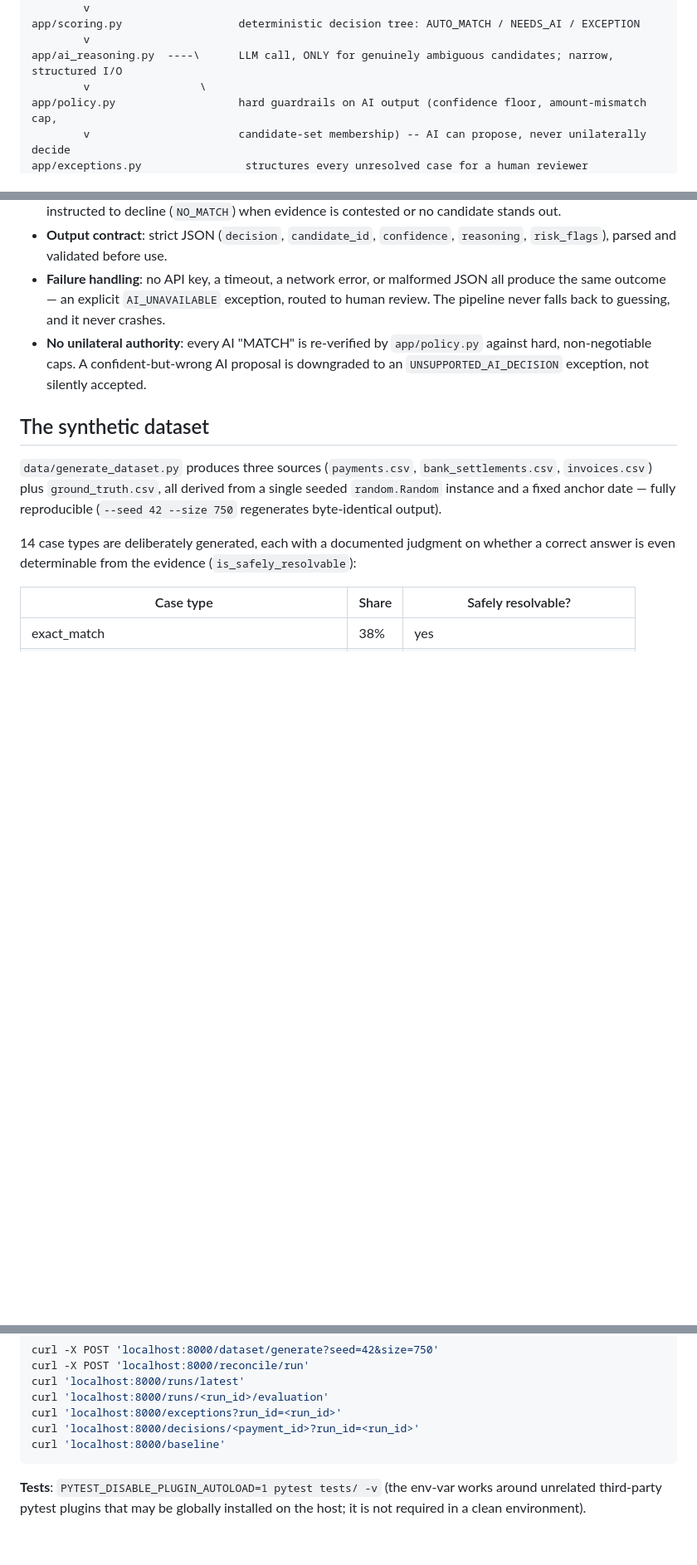
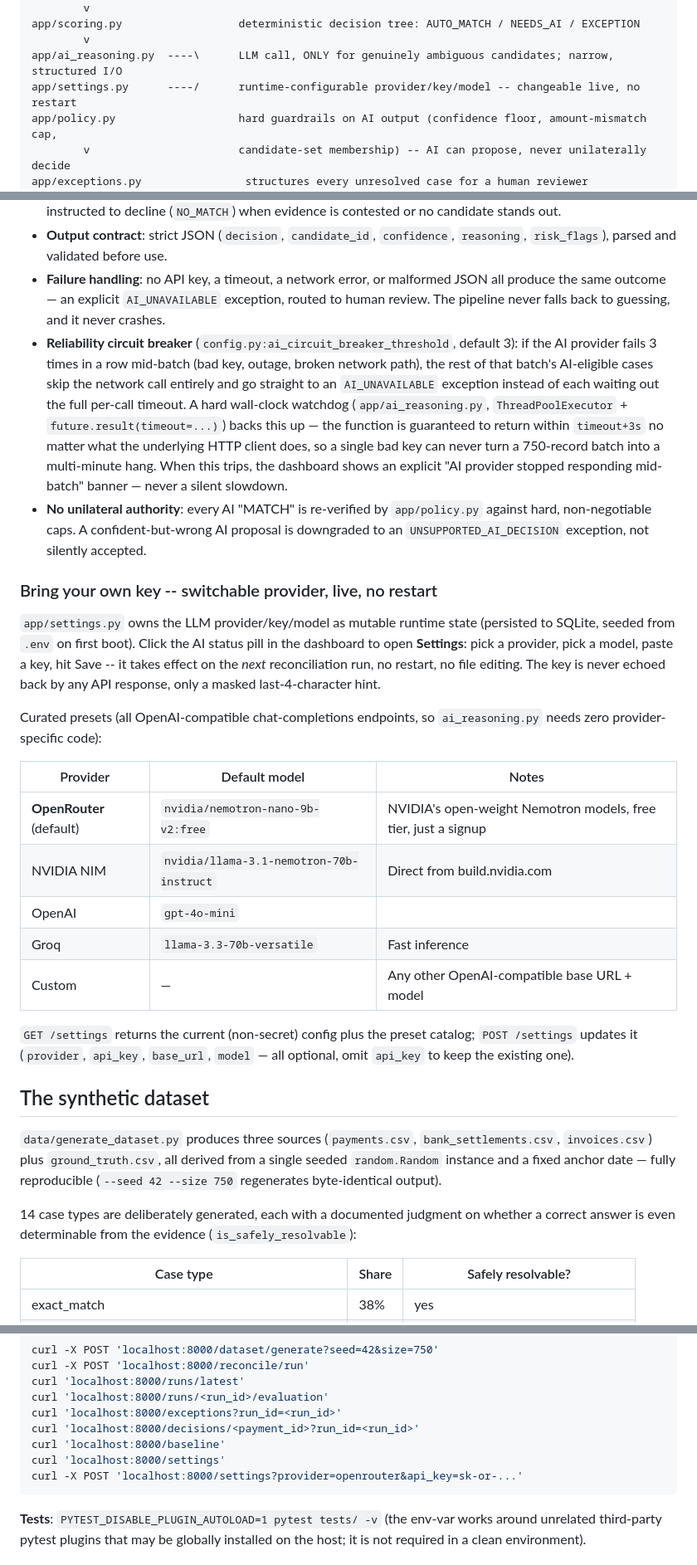
Before and after one commit to Vishnu-3727/veyra, a Markdown page: README.md, 3 parts joined by grey strips. Shown: that part at 83% size. Rendered like a GitHub page; blank space fills up the shorter version.

````diff
--- a/README.md
+++ b/README.md
@@ -73,7 +73,7 @@ app/candidates.py               blocking (settlement window + amount tolerance +
 app/scoring.py                  deterministic decision tree: AUTO_MATCH / NEEDS_AI / EXCEPTION
         v
 app/ai_reasoning.py  ----\      LLM call, ONLY for genuinely ambiguous candidates; narrow, structured I/O
-        v                 \
+app/settings.py      ----/      runtime-configurable provider/key/model -- changeable live, no restart
 app/policy.py                   hard guardrails on AI output (confidence floor, amount-mismatch cap,
         v                       candidate-set membership) -- AI can propose, never unilaterally decide
 app/exceptions.py                structures every unresolved case for a human reviewer
@@ -109,7 +109,24 @@ Every box is a small, independently-testable module. No queues, no vector DB, no
 - **Input**: the LLM sees precomputed, trustworthy features — not raw data it has to re-derive — and is explicitly instructed to decline (`NO_MATCH`) when evidence is contested or no candidate stands out.
 - **Output contract**: strict JSON (`decision`, `candidate_id`, `confidence`, `reasoning`, `risk_flags`), parsed and validated before use.
 - **Failure handling**: no API key, a timeout, a network error, or malformed JSON all produce the same outcome — an explicit `AI_UNAVAILABLE` exception, routed to human review. The pipeline never falls back to guessing, and it never crashes.
+- **Reliability circuit breaker** (`config.py:ai_circuit_breaker_threshold`, default 3): if the AI provider fails 3 times in a row mid-batch (bad key, outage, broken network path), the rest of that batch's AI-eligible cases skip the network call entirely and go straight to an `AI_UNAVAILABLE` exception instead of each waiting out the full per-call timeout. A hard wall-clock watchdog (`app/ai_reasoning.py`, `ThreadPoolExecutor` + `future.result(timeout=...)`) backs this up — the function is guaranteed to return within `timeout+3s` no matter what the underlying HTTP client does, so a single bad key can never turn a 750-record batch into a multi-minute hang. When this trips, the dashboard shows an explicit "AI provider stopped responding mid-batch" banner — never a silent slowdown.
 - **No unilateral authority**: every AI "MATCH" is re-verified by `app/policy.py` against hard, non-negotiable caps. A confident-but-wrong AI proposal is downgraded to an `UNSUPPORTED_AI_DECISION` exception, not silently accepted.
+
+### Bring your own key -- switchable provider, live, no restart
+
+`app/settings.py` owns the LLM provider/key/model as mutable runtime state (persisted to SQLite, seeded from `.env` on first boot). Click the AI status pill in the dashboard to open **Settings**: pick a provider, pick a model, paste a key, hit Save -- it takes effect on the *next* reconciliation run, no restart, no file editing. The key is never echoed back by any API response, only a masked last-4-character hint.
+
+Curated presets (all OpenAI-compatible chat-completions endpoints, so `ai_reasoning.py` needs zero provider-specific code):
+
+| Provider | Default model | Notes |
+|---|---|---|
+| **OpenRouter** (default) | `nvidia/nemotron-nano-9b-v2:free` | NVIDIA's open-weight Nemotron models, free tier, just a signup |
+| NVIDIA NIM | `nvidia/llama-3.1-nemotron-70b-instruct` | Direct from build.nvidia.com |
+| OpenAI | `gpt-4o-mini` | |
+| Groq | `llama-3.3-70b-versatile` | Fast inference |
+| Custom | — | Any other OpenAI-compatible base URL + model |
+
+`GET /settings` returns the current (non-secret) config plus the preset catalog; `POST /settings` updates it (`provider`, `api_key`, `base_url`, `model` — all optional, omit `api_key` to keep the existing one).
 
 ## The synthetic dataset
 
@@ -219,6 +242,8 @@ curl 'localhost:8000/runs/<run_id>/evaluation'
 curl 'localhost:8000/exceptions?run_id=<run_id>'
 curl 'localhost:8000/decisions/<payment_id>?run_id=<run_id>'
 curl 'localhost:8000/baseline'
+curl 'localhost:8000/settings'
+curl -X POST 'localhost:8000/settings?provider=openrouter&api_key=sk-or-...'
 ```
 
 **Tests**: `PYTEST_DISABLE_PLUGIN_AUTOLOAD=1 pytest tests/ -v` (the env-var works around unrelated third-party pytest plugins that may be globally installed on the host; it is not required in a clean environment).
````
Also changed, not shown: other parts of README.md (+13 -6 lines), docs/screenshots/settings.png (added), 10 other files.
